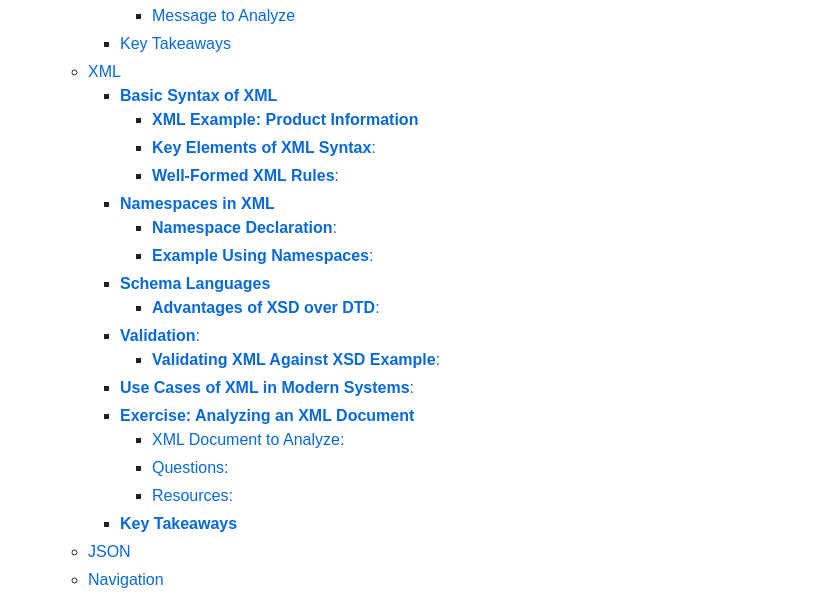
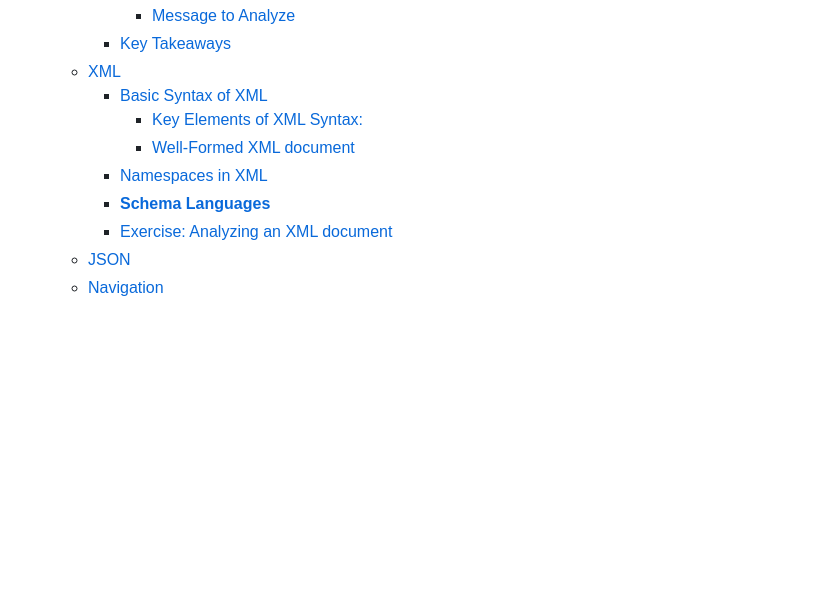
Before and after one commit to ceedee666/systems-integration, a Markdown page: lectures/exchange-formats.md, the part around one of its changes. GitHub-like rendering; blank space fills up the shorter version.

```diff
--- a/lectures/exchange-formats.md
+++ b/lectures/exchange-formats.md
@@ -13,23 +13,12 @@
       - [Message to Analyze](#message-to-analyze)
     - [Key Takeaways](#key-takeaways)
   - [XML](#xml)
-    - [**Basic Syntax of XML**](#basic-syntax-of-xml)
-      - [**XML Example: Product Information**](#xml-example-product-information)
-      - [**Key Elements of XML Syntax**:](#key-elements-of-xml-syntax)
-      - [**Well-Formed XML Rules**:](#well-formed-xml-rules)
-    - [**Namespaces in XML**](#namespaces-in-xml)
-      - [**Namespace Declaration**:](#namespace-declaration)
-      - [**Example Using Namespaces**:](#example-using-namespaces)
+    - [Basic Syntax of XML](#basic-syntax-of-xml)
+      - [Key Elements of XML Syntax:](#key-elements-of-xml-syntax)
+      - [Well-Formed XML document](#well-formed-xml-document)
+    - [Namespaces in XML](#namespaces-in-xml)
     - [**Schema Languages**](#schema-languages)
-      - [**Advantages of XSD over DTD**:](#advantages-of-xsd-over-dtd)
-    - [**Validation**:](#validation)
-      - [**Validating XML Against XSD Example**:](#validating-xml-against-xsd-example)
-    - [**Use Cases of XML in Modern Systems**:](#use-cases-of-xml-in-modern-systems)
-    - [**Exercise: Analyzing an XML Document**](#exercise-analyzing-an-xml-document)
-      - [XML Document to Analyze:](#xml-document-to-analyze)
-      - [Questions:](#questions)
-      - [Resources:](#resources)
-    - [**Key Takeaways**](#key-takeaways)
+    - [Exercise: Analyzing an XML document](#exercise-analyzing-an-xml-document)
   - [JSON](#json)
   - [Navigation](#navigation)
   <!--toc:end-->
```
Also changed, not shown: other parts of lectures/exchange-formats.md (+13 -6 lines).
